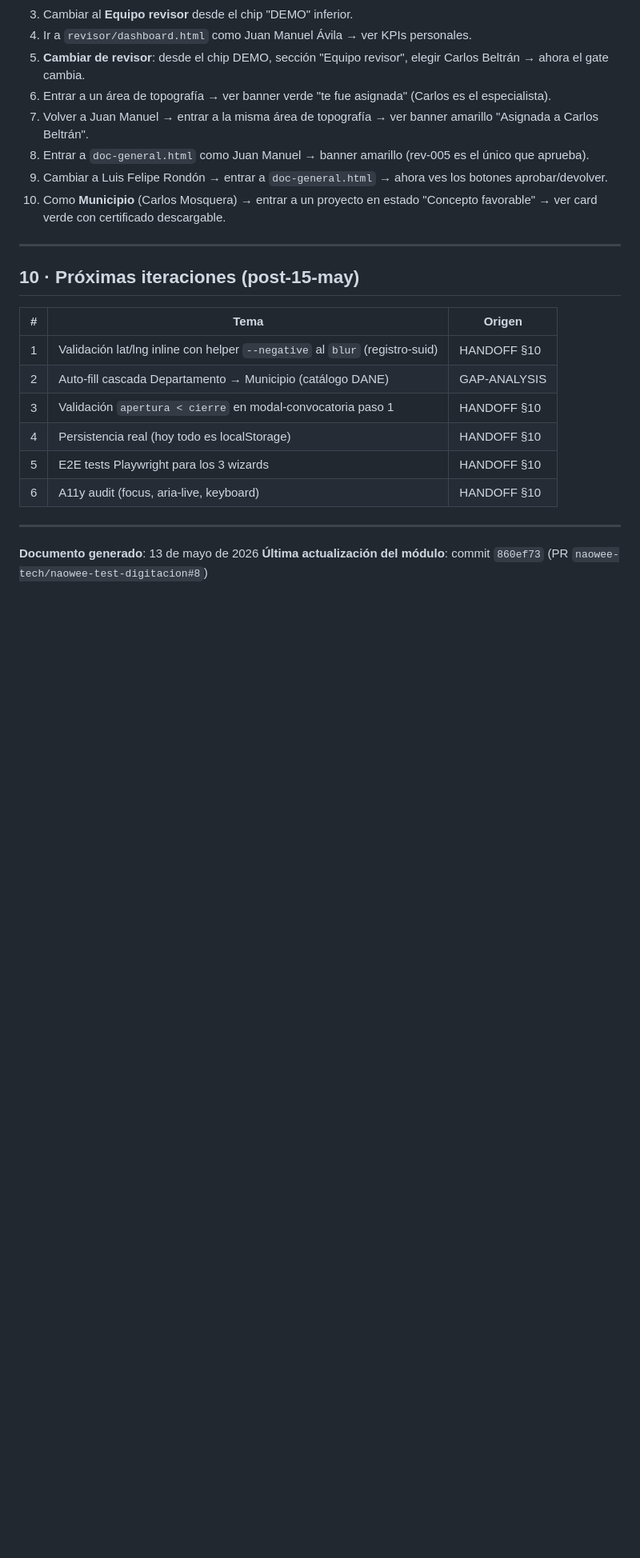
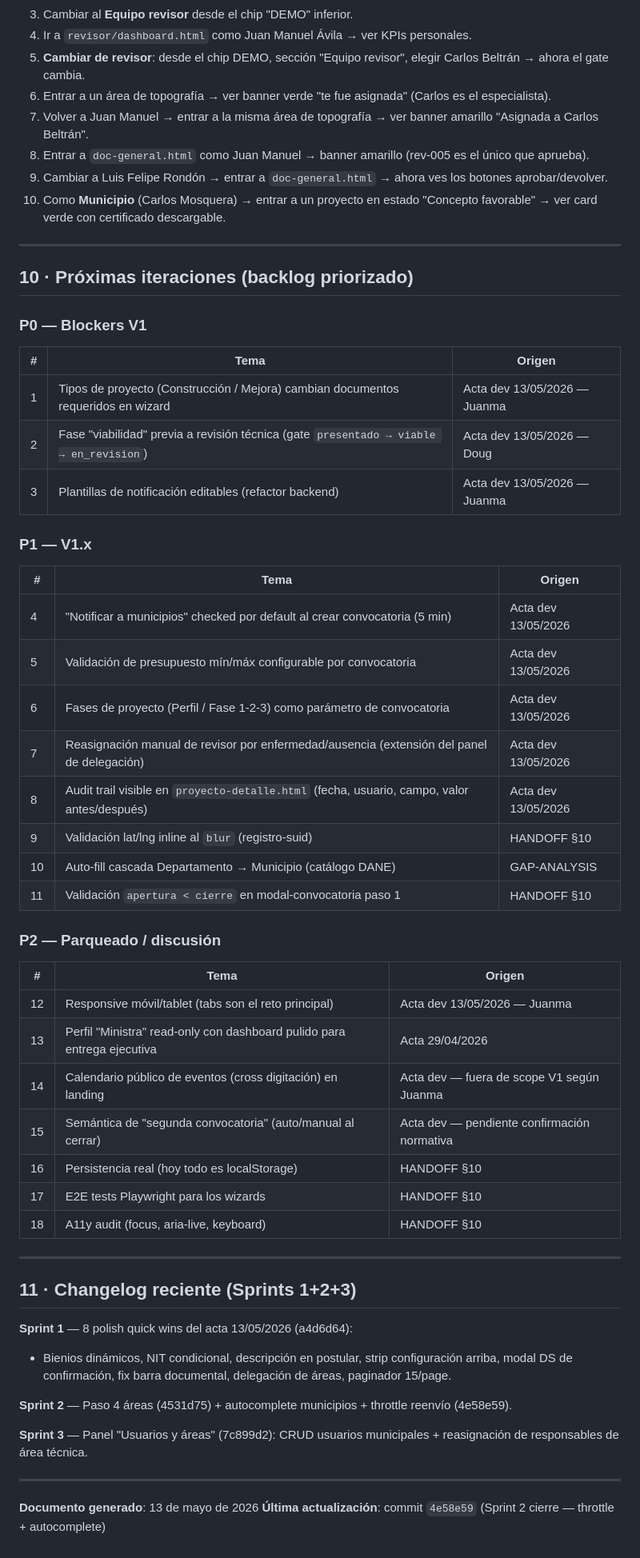
Before and after one commit to naowee-tech/naowee-test-digitacion, a Markdown page: project/FLUJO-E2E.md, the part around one of its changes. Shown at 80% size. Drawn GitHub-style; blank space fills up the shorter version.

```diff
--- a/project/FLUJO-E2E.md
+++ b/project/FLUJO-E2E.md
@@ -362,18 +389,53 @@ shared/
 
 ---
 
-## 10 · Próximas iteraciones (post-15-may)
+## 10 · Próximas iteraciones (backlog priorizado)
+
+### P0 — Blockers V1
 
 | # | Tema | Origen |
 |---|------|--------|
-| 1 | Validación lat/lng inline con helper `--negative` al `blur` (registro-suid) | HANDOFF §10 |
-| 2 | Auto-fill cascada Departamento → Municipio (catálogo DANE) | GAP-ANALYSIS |
-| 3 | Validación `apertura < cierre` en modal-convocatoria paso 1 | HANDOFF §10 |
-| 4 | Persistencia real (hoy todo es localStorage) | HANDOFF §10 |
-| 5 | E2E tests Playwright para los 3 wizards | HANDOFF §10 |
-| 6 | A11y audit (focus, aria-live, keyboard) | HANDOFF §10 |
+| 1 | Tipos de proyecto (Construcción / Mejora) cambian documentos requeridos en wizard | Acta dev 13/05/2026 — Juanma |
+| 2 | Fase "viabilidad" previa a revisión técnica (gate `presentado → viable → en_revision`) | Acta dev 13/05/2026 — Doug |
+| 3 | Plantillas de notificación editables (refactor backend) | Acta dev 13/05/2026 — Juanma |
+
+### P1 — V1.x
+
+| # | Tema | Origen |
+|---|------|--------|
+| 4 | "Notificar a municipios" checked por default al crear convocatoria (5 min) | Acta dev 13/05/2026 |
+| 5 | Validación de presupuesto mín/máx configurable por convocatoria | Acta dev 13/05/2026 |
+| 6 | Fases de proyecto (Perfil / Fase 1-2-3) como parámetro de convocatoria | Acta dev 13/05/2026 |
+| 7 | Reasignación manual de revisor por enfermedad/ausencia (extensión del panel de delegación) | Acta dev 13/05/2026 |
+| 8 | Audit trail visible en `proyecto-detalle.html` (fecha, usuario, campo, valor antes/después) | Acta dev 13/05/2026 |
+| 9 | Validación lat/lng inline al `blur` (registro-suid) | HANDOFF §10 |
+| 10 | Auto-fill cascada Departamento → Municipio (catálogo DANE) | GAP-ANALYSIS |
+| 11 | Validación `apertura < cierre` en modal-convocatoria paso 1 | HANDOFF §10 |
+
+### P2 — Parqueado / discusión
+
+| # | Tema | Origen |
+|---|------|--------|
+| 12 | Responsive móvil/tablet (tabs son el reto principal) | Acta dev 13/05/2026 — Juanma |
+| 13 | Perfil "Ministra" read-only con dashboard pulido para entrega ejecutiva | Acta 29/04/2026 |
+| 14 | Calendario público de eventos (cross digitación) en landing | Acta dev — fuera de scope V1 según Juanma |
+| 15 | Semántica de "segunda convocatoria" (auto/manual al cerrar) | Acta dev — pendiente confirmación normativa |
+| 16 | Persistencia real (hoy todo es localStorage) | HANDOFF §10 |
+| 17 | E2E tests Playwright para los wizards | HANDOFF §10 |
+| 18 | A11y audit (focus, aria-live, keyboard) | HANDOFF §10 |
+
+---
+
+## 11 · Changelog reciente (Sprints 1+2+3)
+
+**Sprint 1** — 8 polish quick wins del acta 13/05/2026 (a4d6d64):
+- Bienios dinámicos, NIT condicional, descripción en postular, strip configuración arriba, modal DS de confirmación, fix barra documental, delegación de áreas, paginador 15/page.
+
+**Sprint 2** — Paso 4 áreas (4531d75) + autocomplete municipios + throttle reenvío (4e58e59).
+
+**Sprint 3** — Panel "Usuarios y áreas" (7c899d2): CRUD usuarios municipales + reasignación de responsables de área técnica.
 
 ---
 
 **Documento generado**: 13 de mayo de 2026
-**Última actualización del módulo**: commit `860ef73` (PR `naowee-tech/naowee-test-digitacion#8`)
+**Última actualización**: commit `4e58e59` (Sprint 2 cierre — throttle + autocomplete)
```
Also changed, not shown: other parts of project/FLUJO-E2E.md (+41 -14 lines).
